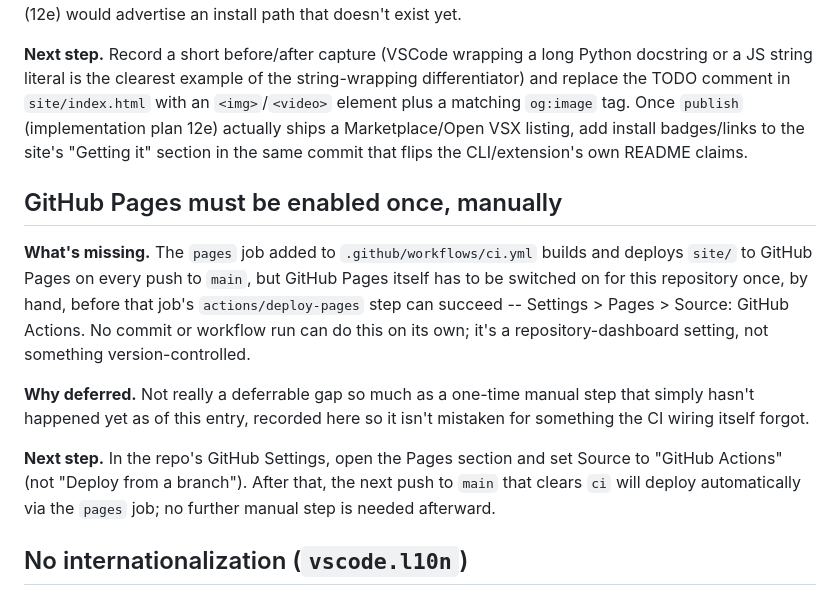
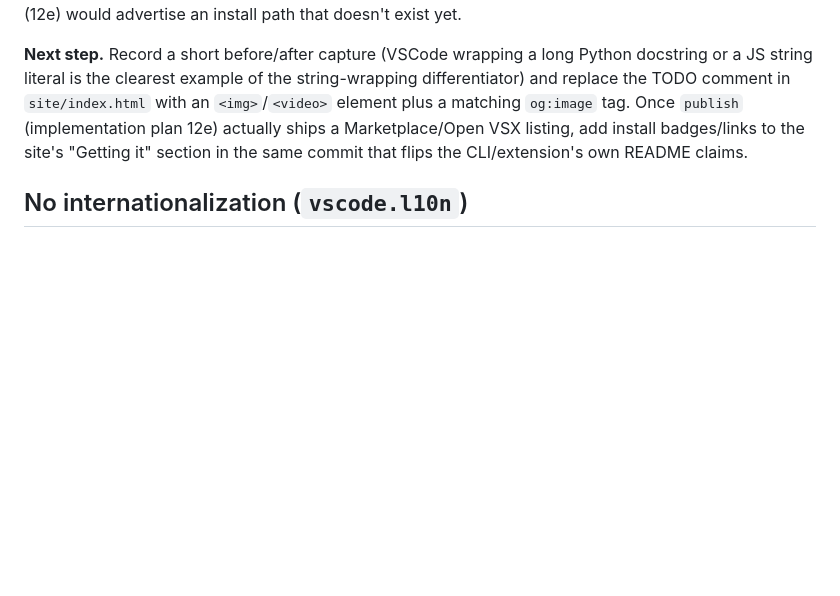
Before and after one commit to jarinfrench/rewrap-plus, a Markdown page: docs/known-gaps.md, the part around the change. Drawn GitHub-style; blank space fills up the shorter version.

Commit message:
docs: drop the resolved GitHub Pages manual-enable gap
Settings > Pages > Source has been switched to GitHub Actions for this
repository, so the pages job's actions/deploy-pages step can now
succeed on every push to main -- the one-time manual step this entry
existed to track is done.

Co-Authored-By: Claude Sonnet 5 <noreply@anthropic.com>

```diff
--- a/docs/known-gaps.md
+++ b/docs/known-gaps.md
@@ -47,25 +47,6 @@ a Marketplace/Open VSX listing, add install badges/links to the site's
 "Getting it" section in the same commit that flips the CLI/extension's
 own README claims.
 
-## GitHub Pages must be enabled once, manually
-
-**What's missing.** The `pages` job added to `.github/workflows/ci.yml`
-builds and deploys `site/` to GitHub Pages on every push to `main`, but
-GitHub Pages itself has to be switched on for this repository once,
-by hand, before that job's `actions/deploy-pages` step can succeed --
-Settings > Pages > Source: GitHub Actions. No commit or workflow run can
-do this on its own; it's a repository-dashboard setting, not something
-version-controlled.
-
-**Why deferred.** Not really a deferrable gap so much as a one-time
-manual step that simply hasn't happened yet as of this entry, recorded
-here so it isn't mistaken for something the CI wiring itself forgot.
-
-**Next step.** In the repo's GitHub Settings, open the Pages section and
-set Source to "GitHub Actions" (not "Deploy from a branch"). After that,
-the next push to `main` that clears `ci` will deploy automatically via
-the `pages` job; no further manual step is needed afterward.
-
 ## No internationalization (`vscode.l10n`)
 
 **What's missing.** Every user-facing string -- command titles, setting
```
